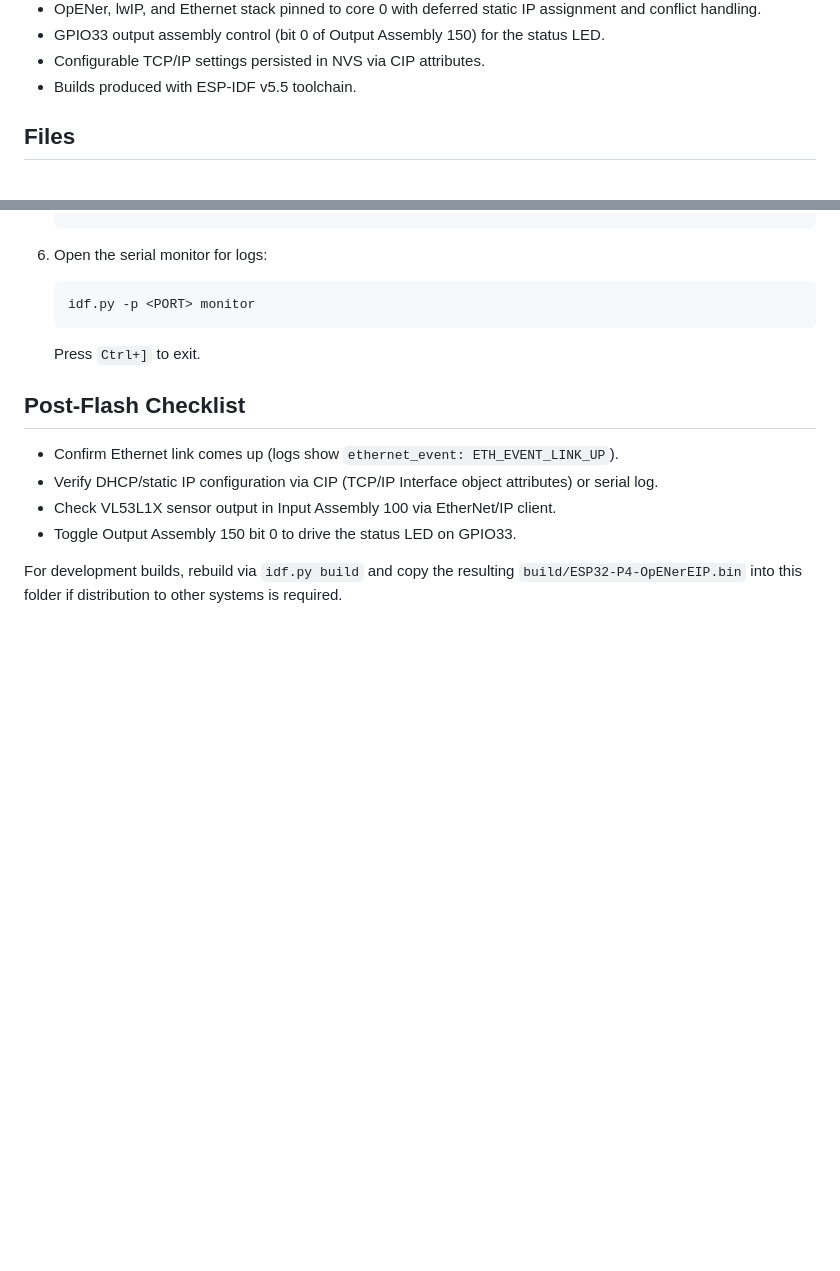
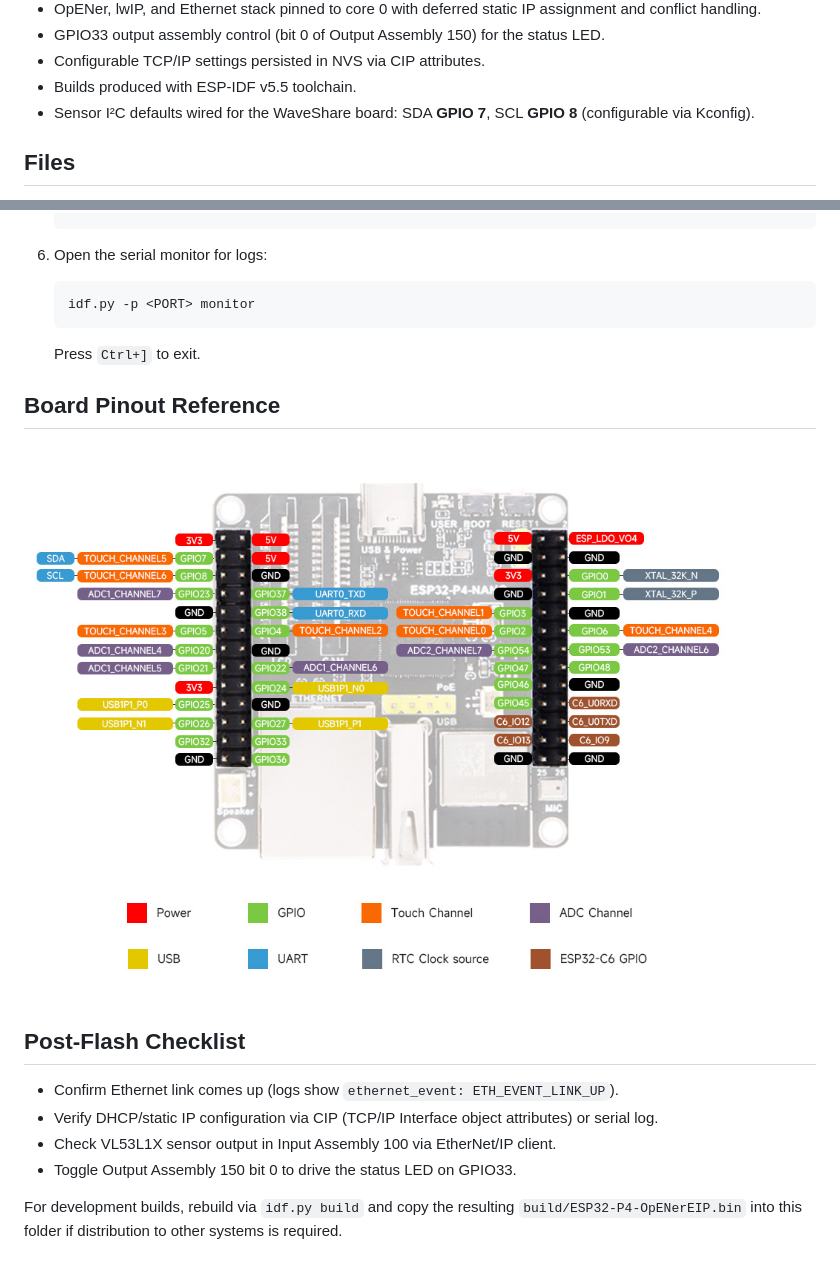
Before and after one commit to AGSweeney/ESP32p4-EIP, a Markdown page: FirmwareImages/README.md, 2 parts joined by grey strips. Rendered like a GitHub page; pictures changed too: images/ESP32-P4-NANO-details-inter.jpg (added); blank space fills up the shorter version.

```diff
--- a/FirmwareImages/README.md
+++ b/FirmwareImages/README.md
@@ -15,6 +15,8 @@ without the PoE module) and include:
   LED.
 - Configurable TCP/IP settings persisted in NVS via CIP attributes.
 - Builds produced with ESP-IDF v5.5 toolchain.
+- Sensor I²C defaults wired for the WaveShare board: SDA **GPIO 7**, SCL
+  **GPIO 8** (configurable via Kconfig).
 
 ## Files
 
@@ -61,6 +63,10 @@ without the PoE module) and include:
 
    Press `Ctrl+]` to exit.
 
+## Board Pinout Reference
+
+![WaveShare ESP32-P4-NANO Pinout](../images/ESP32-P4-NANO-details-inter.jpg)
+
 ## Post-Flash Checklist
 
 - Confirm Ethernet link comes up (logs show `ethernet_event: ETH_EVENT_LINK_UP`).
```
Also changed, not shown: README.md (+1 -1 lines), components/vl53l1x_uld/README.md (+5 -7 lines).
